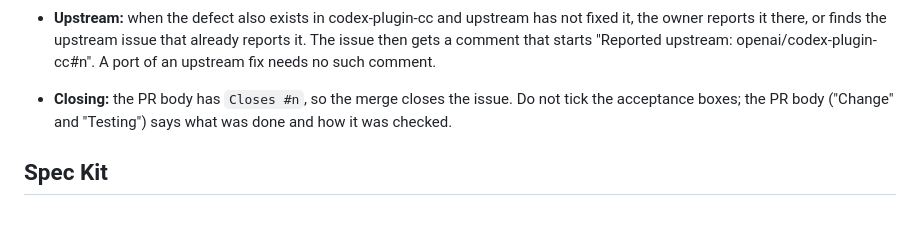
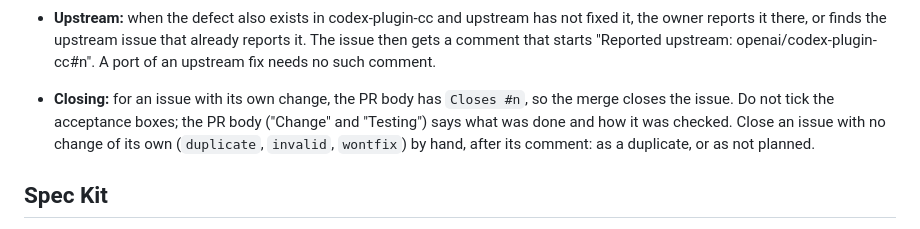
Before and after one commit to tmathura/copilot-plugin-cc, a Markdown page: docs/development.md, the part around the change. GitHub-like rendering.

Commit message:
[#64] Address PR review round 4
Copilot (previously missed): "the PR closes the issue" cannot apply to a
duplicate, invalid or wontfix issue, which has no PR. Confirmed: Closes
#n is for an issue with its own change; the others are closed by hand
after their comment, as a duplicate or as not planned. Codex and
Copilot approved.

Co-Authored-By: Claude Opus 5.5 <noreply@anthropic.com>

```diff
--- a/docs/development.md
+++ b/docs/development.md
@@ -98,8 +98,10 @@ port, or one filed by hand) is made to match before its branch is made.
   owner reports it there, or finds the upstream issue that already reports it. The issue then gets
   a comment that starts "Reported upstream: openai/codex-plugin-cc#n". A port of an upstream fix
   needs no such comment.
-- **Closing:** the PR body has `Closes #n`, so the merge closes the issue. Do not tick the
-  acceptance boxes; the PR body ("Change" and "Testing") says what was done and how it was checked.
+- **Closing:** for an issue with its own change, the PR body has `Closes #n`, so the merge closes the
+  issue. Do not tick the acceptance boxes; the PR body ("Change" and "Testing") says what was done
+  and how it was checked. Close an issue with no change of its own (`duplicate`, `invalid`,
+  `wontfix`) by hand, after its comment: as a duplicate, or as not planned.
 
 ## Spec Kit
 
```
